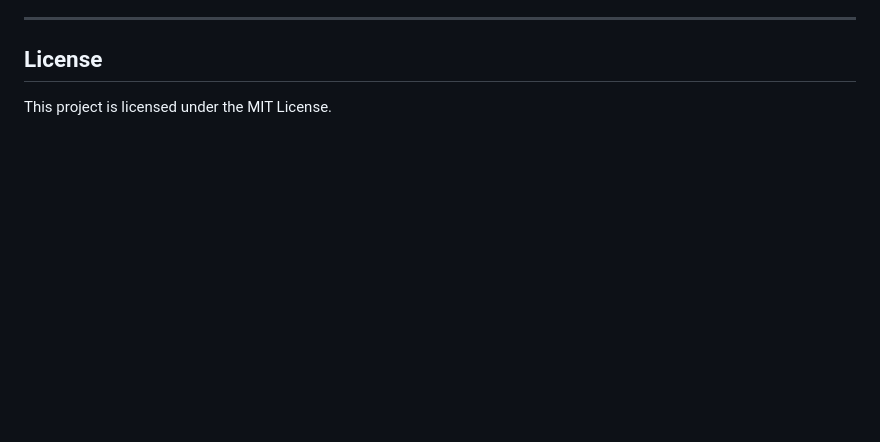
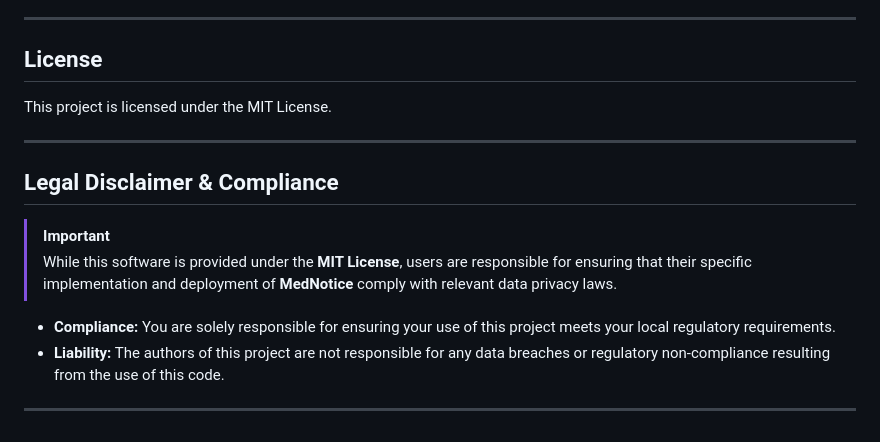
Before and after one commit to Praze-hub/MedNotice, a Markdown page: README.md, the part around the change. GitHub-like rendering; blank space fills up the shorter version.

Commit message:
Add legal disclaimer and compliance section to README
Added a legal disclaimer regarding compliance and liability.

```diff
--- a/README.md
+++ b/README.md
@@ -425,3 +425,15 @@ mednotice/
 ## License
 
 This project is licensed under the MIT License.
+
+---
+
+## Legal Disclaimer & Compliance
+
+> [!IMPORTANT]
+> While this software is provided under the **MIT License**, users are responsible for ensuring that their specific implementation and deployment of **MedNotice** comply with relevant data privacy laws.
+
+*   **Compliance:** You are solely responsible for ensuring your use of this project meets your local regulatory requirements.
+*   **Liability:** The authors of this project are not responsible for any data breaches or regulatory non-compliance resulting from the use of this code.
+
+---
```
